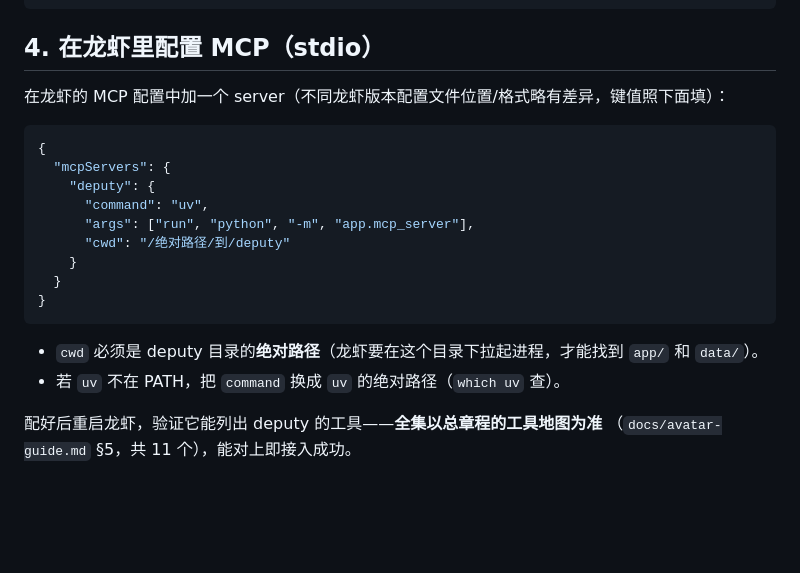
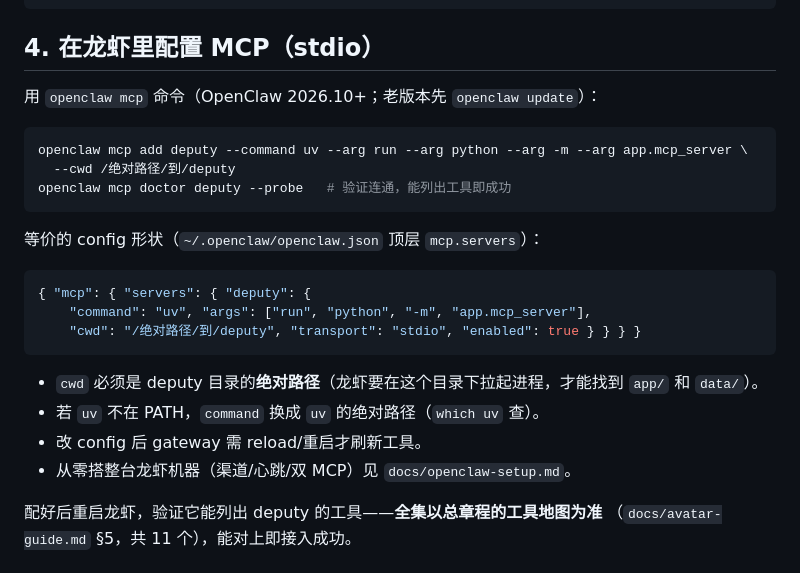
Before and after one commit to zjjiang/deputy, a Markdown page: docs/lobster-setup.md, the part around the change. GitHub-like rendering; blank space fills up the shorter version.

````diff
--- a/docs/lobster-setup.md
+++ b/docs/lobster-setup.md
@@ -49,22 +49,26 @@ uv run python -m app.mcp_server           # MCP：能启动不报错即可（Ctr
 
 ## 4. 在龙虾里配置 MCP（stdio）
 
-在龙虾的 MCP 配置中加一个 server（不同龙虾版本配置文件位置/格式略有差异，键值照下面填）：
+用 `openclaw mcp` 命令（OpenClaw 2026.10+；老版本先 `openclaw update`）：
 
-```json
-{
-  "mcpServers": {
-    "deputy": {
-      "command": "uv",
-      "args": ["run", "python", "-m", "app.mcp_server"],
-      "cwd": "/绝对路径/到/deputy"
-    }
-  }
-}
+```bash
+openclaw mcp add deputy --command uv --arg run --arg python --arg -m --arg app.mcp_server \
+  --cwd /绝对路径/到/deputy
+openclaw mcp doctor deputy --probe   # 验证连通，能列出工具即成功
+```
+
+等价的 config 形状（`~/.openclaw/openclaw.json` 顶层 `mcp.servers`）：
+
+```json5
+{ "mcp": { "servers": { "deputy": {
+    "command": "uv", "args": ["run", "python", "-m", "app.mcp_server"],
+    "cwd": "/绝对路径/到/deputy", "transport": "stdio", "enabled": true } } } }
 ```
 
 - `cwd` 必须是 deputy 目录的**绝对路径**（龙虾要在这个目录下拉起进程，才能找到 `app/` 和 `data/`）。
-- 若 `uv` 不在 PATH，把 `command` 换成 `uv` 的绝对路径（`which uv` 查）。
+- 若 `uv` 不在 PATH，`command` 换成 `uv` 的绝对路径（`which uv` 查）。
+- 改 config 后 gateway 需 reload/重启才刷新工具。
+- 从零搭整台龙虾机器（渠道/心跳/双 MCP）见 `docs/openclaw-setup.md`。
 
 配好后重启龙虾，验证它能列出 deputy 的工具——**全集以总章程的工具地图为准**
 （`docs/avatar-guide.md` §5，共 11 个），能对上即接入成功。
````
Also changed, not shown: docs/openclaw-setup.md (added, +106 -0 lines), docs/thinking-sop.md (+1 -1 lines).
